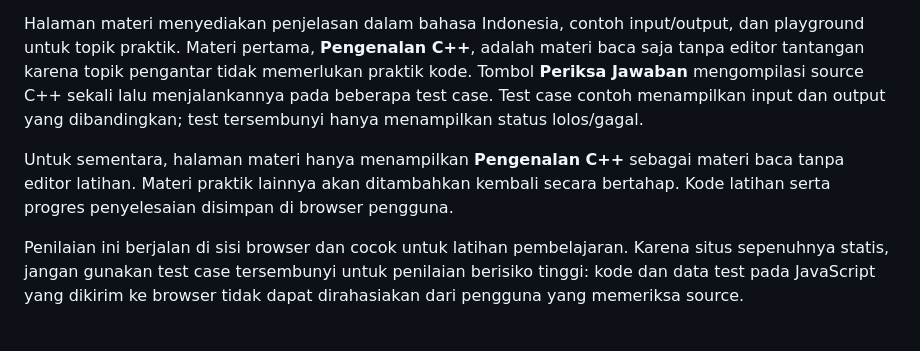
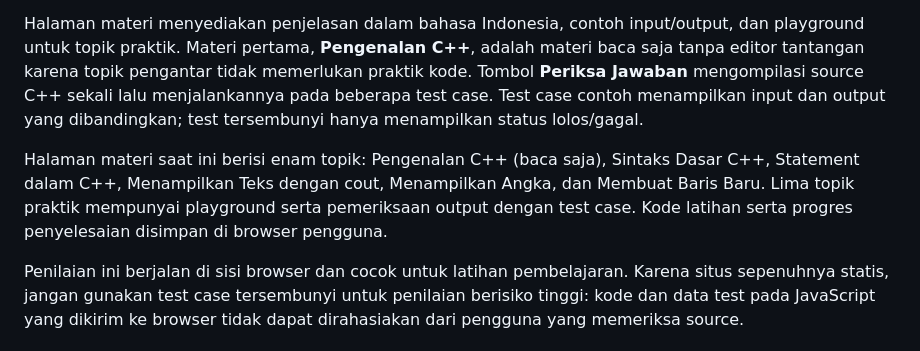
Before and after one commit to Imamsaa/codelab-cpp, a Markdown page: README.md, the part around the change. Rendered like a GitHub page.

Commit message:
docs: list six available C++ introduction and output lessons

```diff
--- a/README.md
+++ b/README.md
@@ -32,7 +32,7 @@ Buka **Materi** di header playground atau langsung ke:
 
 Halaman materi menyediakan penjelasan dalam bahasa Indonesia, contoh input/output, dan playground untuk topik praktik. Materi pertama, **Pengenalan C++**, adalah materi baca saja tanpa editor tantangan karena topik pengantar tidak memerlukan praktik kode. Tombol **Periksa Jawaban** mengompilasi source C++ sekali lalu menjalankannya pada beberapa test case. Test case contoh menampilkan input dan output yang dibandingkan; test tersembunyi hanya menampilkan status lolos/gagal.
 
-Untuk sementara, halaman materi hanya menampilkan **Pengenalan C++** sebagai materi baca tanpa editor latihan. Materi praktik lainnya akan ditambahkan kembali secara bertahap. Kode latihan serta progres penyelesaian disimpan di browser pengguna.
+Halaman materi saat ini berisi enam topik: Pengenalan C++ (baca saja), Sintaks Dasar C++, Statement dalam C++, Menampilkan Teks dengan cout, Menampilkan Angka, dan Membuat Baris Baru. Lima topik praktik mempunyai playground serta pemeriksaan output dengan test case. Kode latihan serta progres penyelesaian disimpan di browser pengguna.
 
 Penilaian ini berjalan di sisi browser dan cocok untuk latihan pembelajaran. Karena situs sepenuhnya statis, jangan gunakan test case tersembunyi untuk penilaian berisiko tinggi: kode dan data test pada JavaScript yang dikirim ke browser tidak dapat dirahasiakan dari pengguna yang memeriksa source.
 
```
